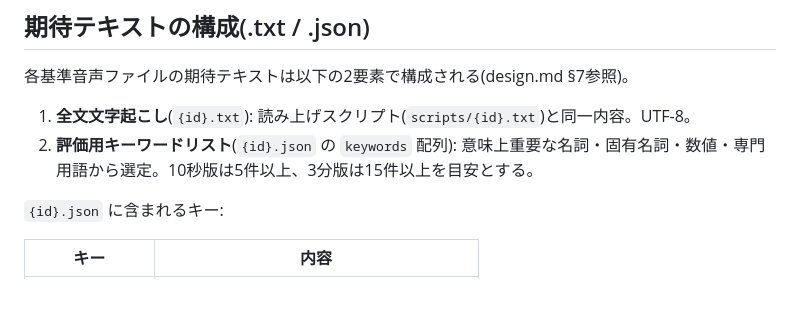
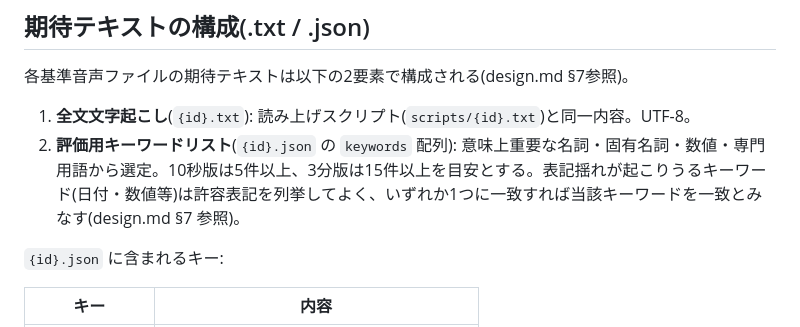
Before and after one commit to goofmint/offline_stt, a Markdown page: test-assets/baseline-audio/README.md, the part around the change. Drawn GitHub-style; blank space fills up the shorter version.

```diff
--- a/test-assets/baseline-audio/README.md
+++ b/test-assets/baseline-audio/README.md
@@ -42,7 +42,7 @@ test-assets/baseline-audio/
 各基準音声ファイルの期待テキストは以下の2要素で構成される(design.md §7参照)。
 
 1. **全文文字起こし**(`{id}.txt`): 読み上げスクリプト(`scripts/{id}.txt`)と同一内容。UTF-8。
-2. **評価用キーワードリスト**(`{id}.json` の `keywords` 配列): 意味上重要な名詞・固有名詞・数値・専門用語から選定。10秒版は5件以上、3分版は15件以上を目安とする。
+2. **評価用キーワードリスト**(`{id}.json` の `keywords` 配列): 意味上重要な名詞・固有名詞・数値・専門用語から選定。10秒版は5件以上、3分版は15件以上を目安とする。表記揺れが起こりうるキーワード(日付・数値等)は許容表記を列挙してよく、いずれか1つに一致すれば当該キーワードを一致とみなす(design.md §7 参照)。
 
 `{id}.json` に含まれるキー:
 
```
Also changed, not shown: design.md (+9 -3 lines).
